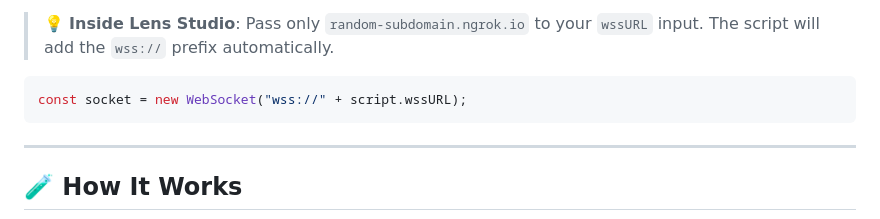
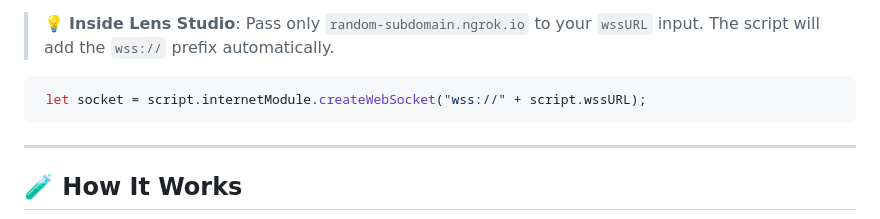
Before and after one commit to kgediya/Remote-ARsistance, a Markdown page: ReadMe.md, the part around the change. GitHub-like rendering.

````diff
--- a/ReadMe.md
+++ b/ReadMe.md
@@ -177,7 +177,7 @@ wss://random-subdomain.ngrok.io
 > Pass only `random-subdomain.ngrok.io` to your `wssURL` input.
 > The script will add the `wss://` prefix automatically.
 ```js
-const socket = new WebSocket("wss://" + script.wssURL);
+ let socket = script.internetModule.createWebSocket("wss://" + script.wssURL);
 ```
 
 
````
